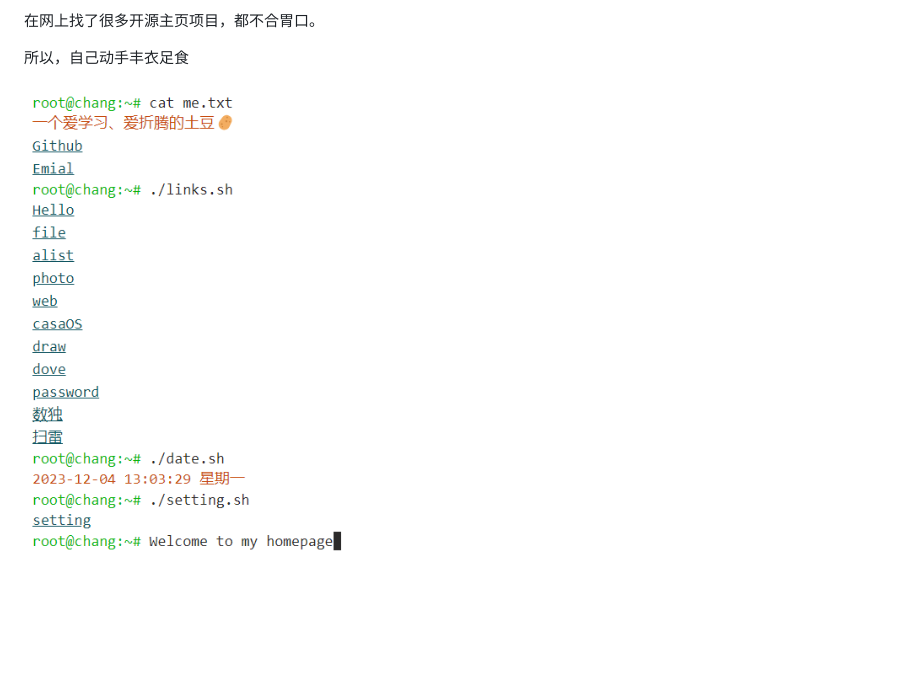
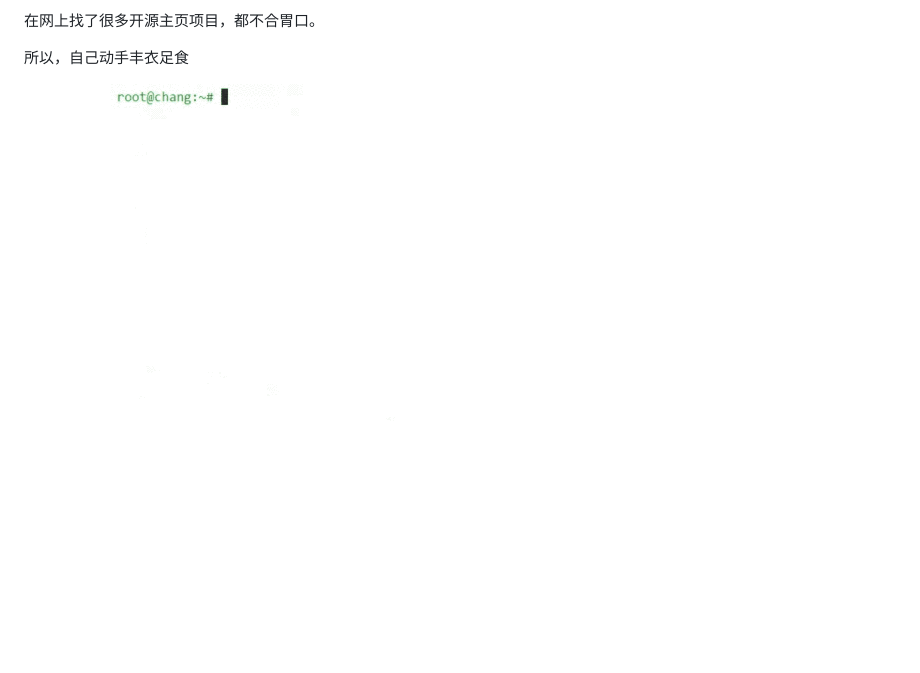
Before and after one commit to hellohechang/home, a Markdown page: README.md, the part around the change. Drawn GitHub-style; pictures changed too: img/home.gif (added), img/home.png (deleted); blank space fills up the shorter version.

```diff
--- a/README.md
+++ b/README.md
@@ -10,4 +10,4 @@
 
 所以，自己动手丰衣足食
 
-![](https://github.com/hellohechang/home/blob/main/img/home.png)
+![](https://github.com/hellohechang/home/blob/main/img/home.gif)
```
Also changed, not shown: 1 other file.
